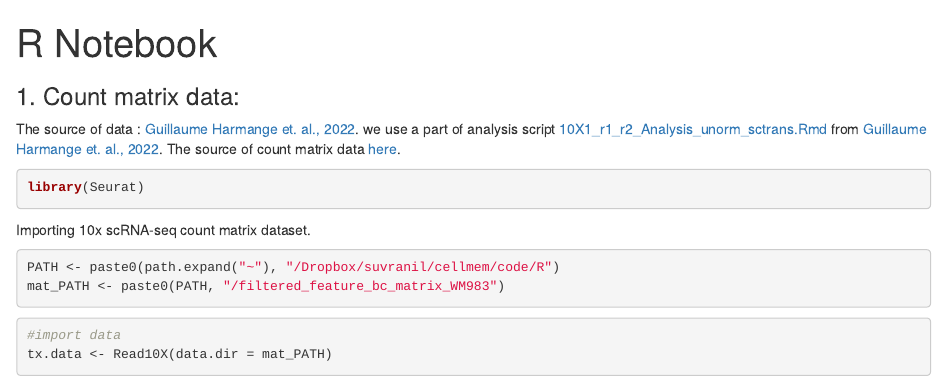
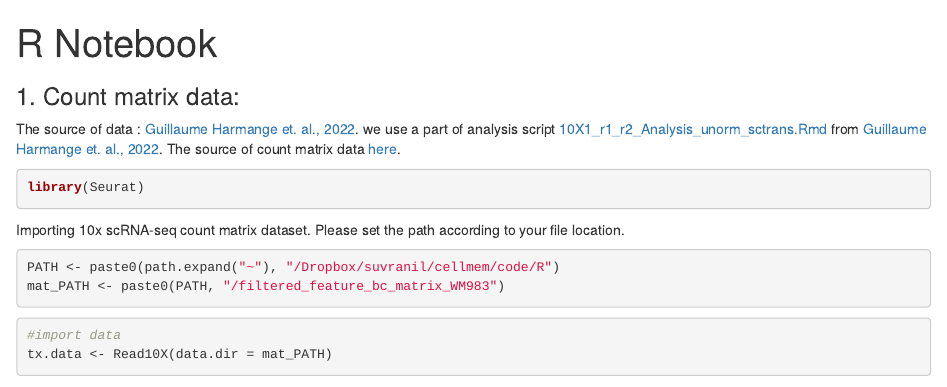
Before and after one commit to RajuLab/CellMem-Power-Seek, an R Markdown document (code/PowerSeekDataPrepV1.RMD): the page in a window 1100 px wide, from its top. Rendered offline with R 4.5, knitr and Pandoc, with nearby package versions; some code elsewhere in the file could not run offline.

Commit message:
Update PowerSeekDataPrepV1.RMD

````diff
--- a/code/PowerSeekDataPrepV1.RMD
+++ b/code/PowerSeekDataPrepV1.RMD
@@ -13,7 +13,7 @@ The source of data : [Guillaume Harmange et. al., 2022](https://www.biorxiv.org/
 library(Seurat)
 ```
 
-Importing 10x scRNA-seq count matrix dataset.
+Importing 10x scRNA-seq count matrix dataset. Please set the path according to your file location.
 
 ```{r setting up Path}
 PATH <- paste0(path.expand("~"), "/Dropbox/suvranil/cellmem/code/R")
````
